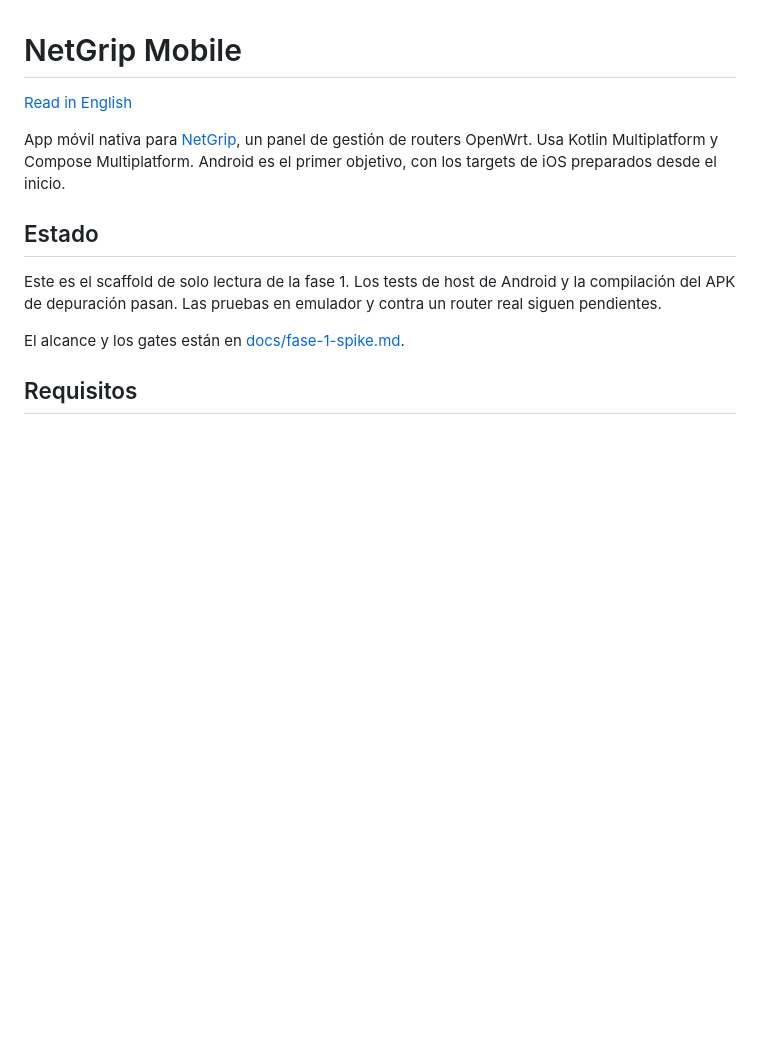
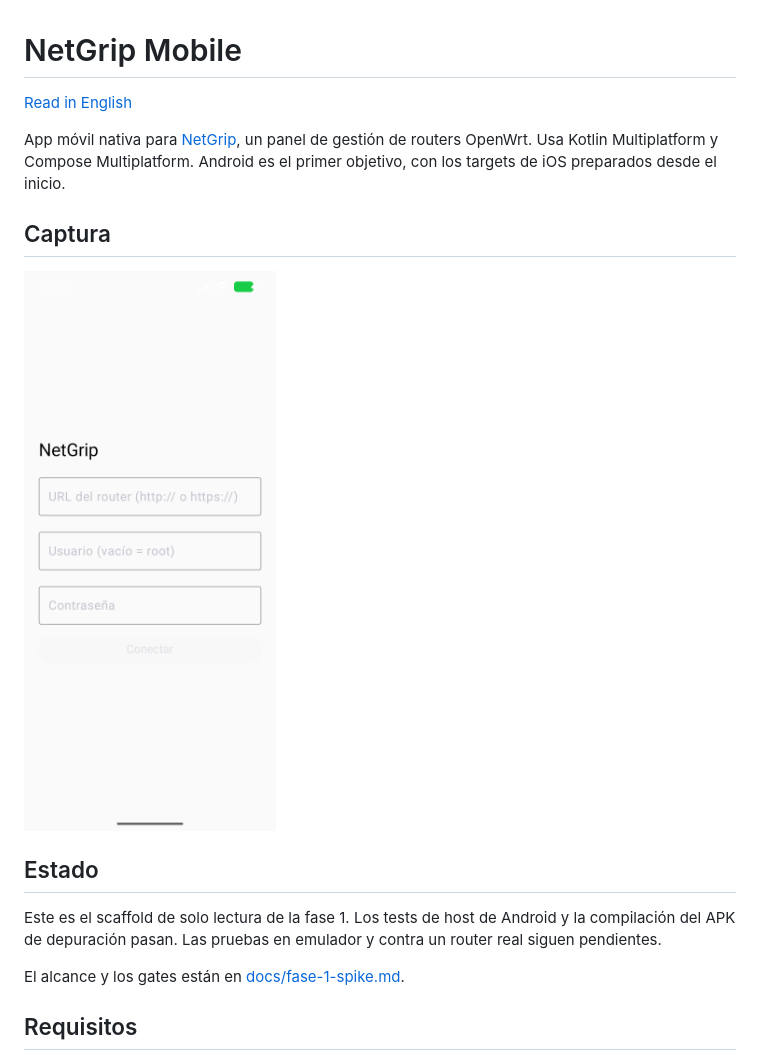
Before and after one commit to gnacho/netgrip-mobile, a Markdown page: README.es.md, the part around the change. GitHub-like rendering; pictures changed too: docs/images/netgrip-mobile-login.png (added); blank space fills up the shorter version.

Commit message:
docs: add Android login screenshot to Spanish README

```diff
--- a/README.es.md
+++ b/README.es.md
@@ -3,6 +3,10 @@
 [Read in English](README.md)
 
 App móvil nativa para [NetGrip](https://github.com/gnacho/netgrip), un panel de gestión de routers OpenWrt. Usa Kotlin Multiplatform y Compose Multiplatform. Android es el primer objetivo, con los targets de iOS preparados desde el inicio.
+
+## Captura
+
+<img src="docs/images/netgrip-mobile-login.png" alt="Pantalla de conexión de NetGrip Mobile en Android" width="360">
 
 ## Estado
 
```
